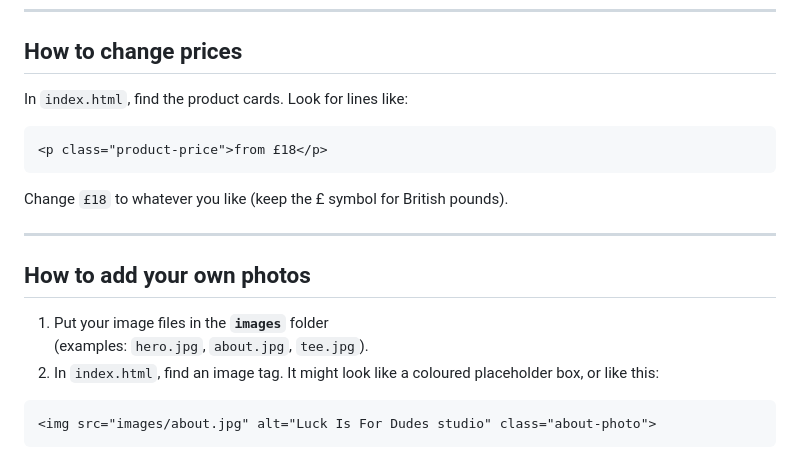
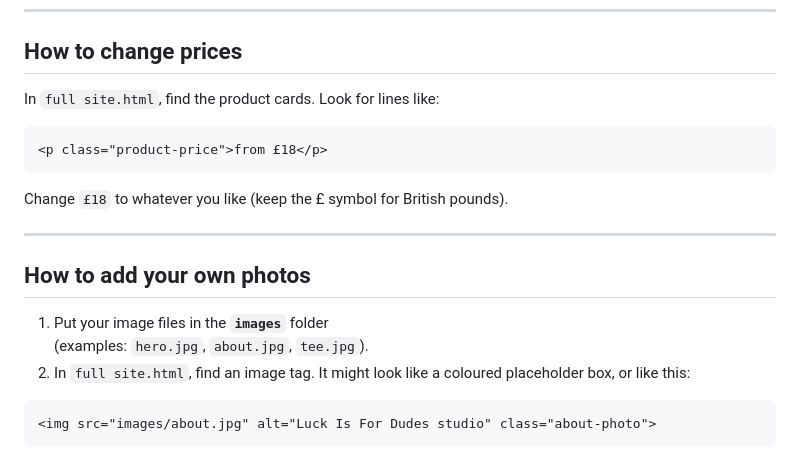
Before and after one commit to beagle182/luckisfordudes, a Markdown page: README.md, the part around one of its changes. GitHub-like rendering.

````diff
--- a/README.md
+++ b/README.md
@@ -52,7 +63,7 @@ That’s it. If it opens in the wrong programme, right-click the file → **Open
 
 ## How to change prices
 
-In `index.html`, find the product cards. Look for lines like:
+In `full site.html`, find the product cards. Look for lines like:
 
 ```html
 <p class="product-price">from £18</p>
@@ -66,7 +77,7 @@ Change `£18` to whatever you like (keep the £ symbol for British pounds).
 
 1. Put your image files in the **`images`** folder
    (examples: `hero.jpg`, `about.jpg`, `tee.jpg`).
-2. In `index.html`, find an image tag. It might look like a coloured placeholder box, or like this:
+2. In `full site.html`, find an image tag. It might look like a coloured placeholder box, or like this:
 
 ```html
 <img src="images/about.jpg" alt="Luck Is For Dudes studio" class="about-photo">
````
Also changed, not shown: other parts of README.md (+41 -21 lines).
